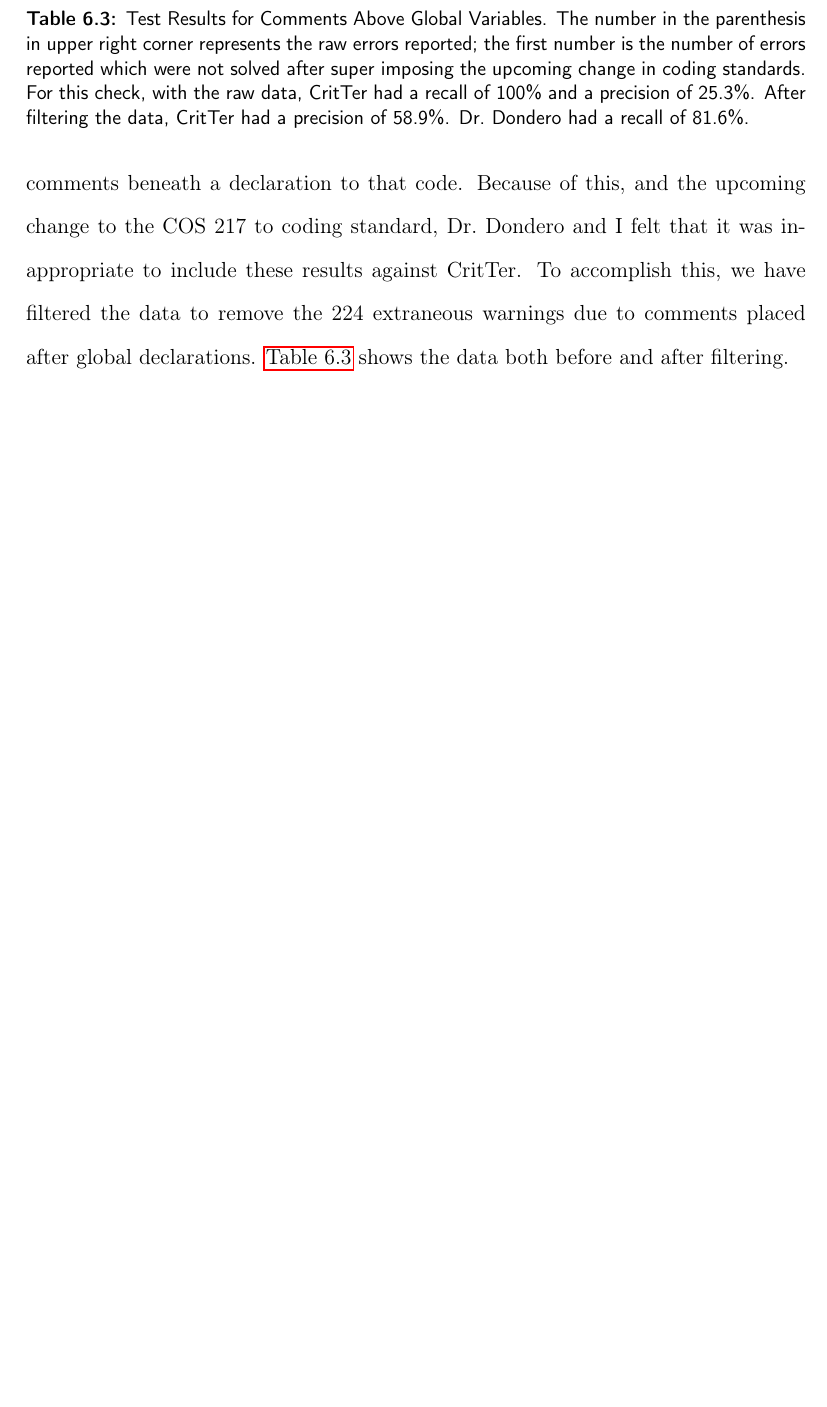
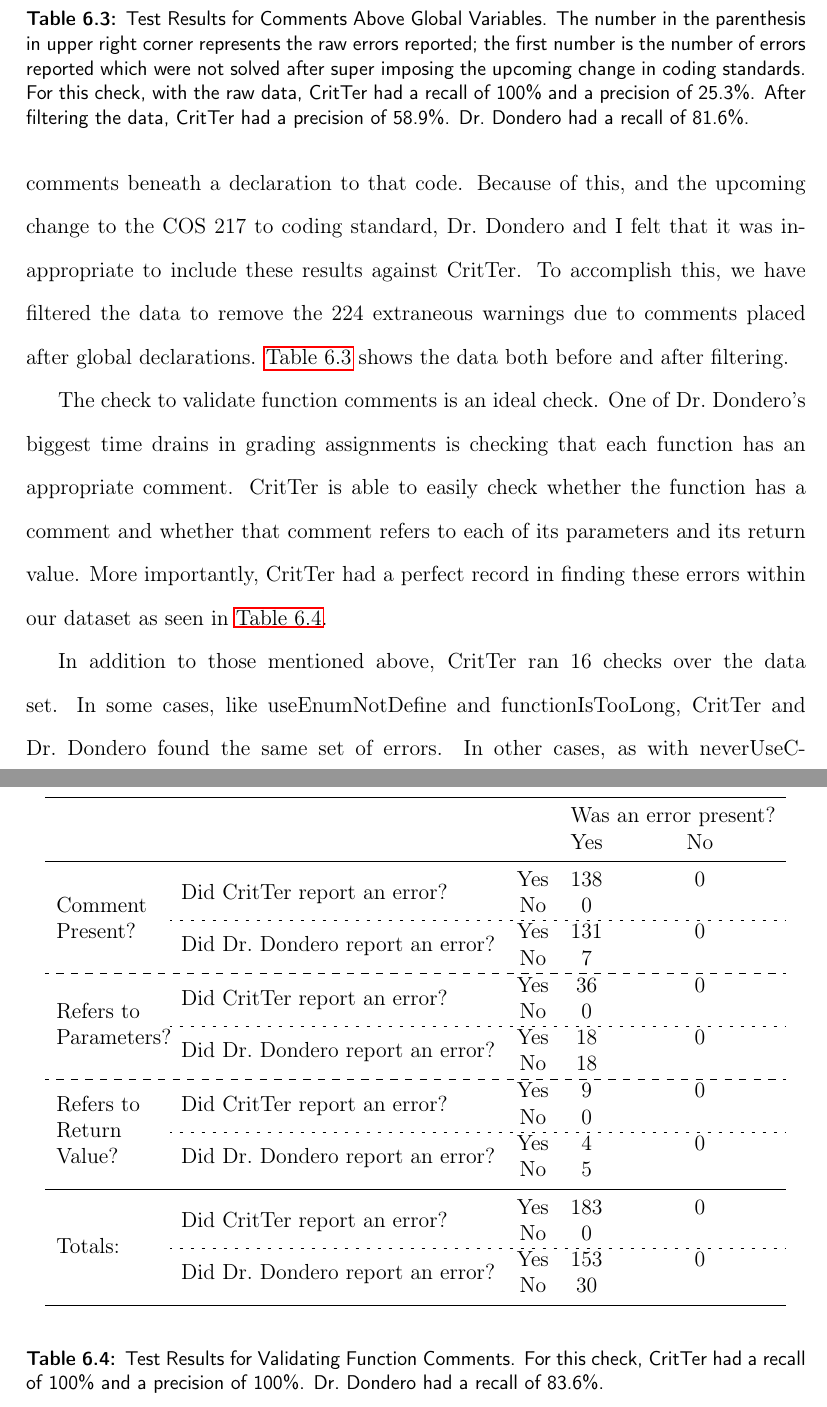
Before and after one commit to esr2/critter, a LaTeX thesis (Thesis.tex): part of page 48 of 61 before the commit and two parts of pages 48 and 49 of 63 after it, the two joined at a grey line, cut so that both start at the same text, the shorter picture padded with empty space. Compiled offline with pdfLaTeX; a missing font is replaced by an installed copy or a similar font.

Commit message:
editing evaluation section as well as added paragraph describing some of the checks that I didn't go through the data for

```diff
--- a/Thesis.tex
+++ b/Thesis.tex
@@ -1301,3 +1302,47 @@ recall of 81.6\%.}
 \label{resultsCommentsAboveGlobals}
 \end{table}
 
+The check to validate function comments is an ideal check. One of Dr.\ Dondero's biggest time
+drains in grading assignments is checking that each function has an appropriate comment.
+\programName is able to easily check whether the function has a comment and whether that comment
+refers to each of its parameters and its return value. More importantly, \programName had a perfect
+record in finding these errors within our dataset as seen in \autoref{resultsValidateFunctionComments}.
+
+\begin{table}
+\begin{center}
+\begin{tabular}{llccc}
+	\toprule
+	&&& \multicolumn{2}{c}{Was an error present?} \\
+	&&& Yes & No   \\ \midrule
+     \multirow{4}{2cm}{Comment Present?}
+	& \multirow{2}{*}{Did \programName report an error?} & Yes & 138  & 0   \\
+	&								  		   & No  & 0  & \\ \cdashline{2-5}[2pt/4pt]
+	& \multirow{2}{*}{Did \human report an error?} & Yes & 131 & 0 \\
+	&								        & No  & 7 & \\  \hdashline
+      \multirow{4}{2cm}{Refers to Parameters?}
+	& \multirow{2}{*}{Did \programName report an error?} & Yes & 36 & 0   \\
+	&								  		   & No  &  0 & \\ \cdashline{2-5}[2pt/4pt]
+	& \multirow{2}{*}{Did \human report an error?} & Yes & 18 & 0 \\
+	&								        & No  & 18 & \\  \hdashline
+     \multirow{4}{2cm}{Refers to Return Value?}
+	& \multirow{2}{*}{Did \programName report an error?} & Yes & 9 &  0 \\
+	&								  		   & No  &  0 & \\ \cdashline{2-5}[2pt/4pt]
+	& \multirow{2}{*}{Did \human report an error?} & Yes & 4 & 0 \\
+	&								        & No  & 5 & \\ \midrule
+     \multirow{4}{2cm}{Totals:}
+	& \multirow{2}{*}{Did \programName report an error?} & Yes & 183 &  0 \\
+	&								  		   & No  &  0 & \\ \cdashline{2-5}[2pt/4pt]
+	& \multirow{2}{*}{Did \human report an error?} & Yes & 153 & 0 \\
+	&								        & No  & 30 & \\
+	\bottomrule
+\end{tabular}
+\end{center}
+\caption[Test Results for Validating Function Comments]{Test Results for Validating Function Comments.
+For this check, \programName had a recall of 100\% and a precision of 100\%. \human had a recall of
+83.6\%.}
+\label{resultsValidateFunctionComments}
+\end{table}
+
+In addition to those mentioned above, \programName ran 16 checks over the data set. In some cases,
+like useEnumNotDefine and functionIsTooLong, \programName and \human found the same set of
+errors. In other cases, as with neverUseCPlusPlusStyleComments and switchHasDefault, \human did not
```
Also changed, not shown: Thesis.tex (24 more changed lines).
